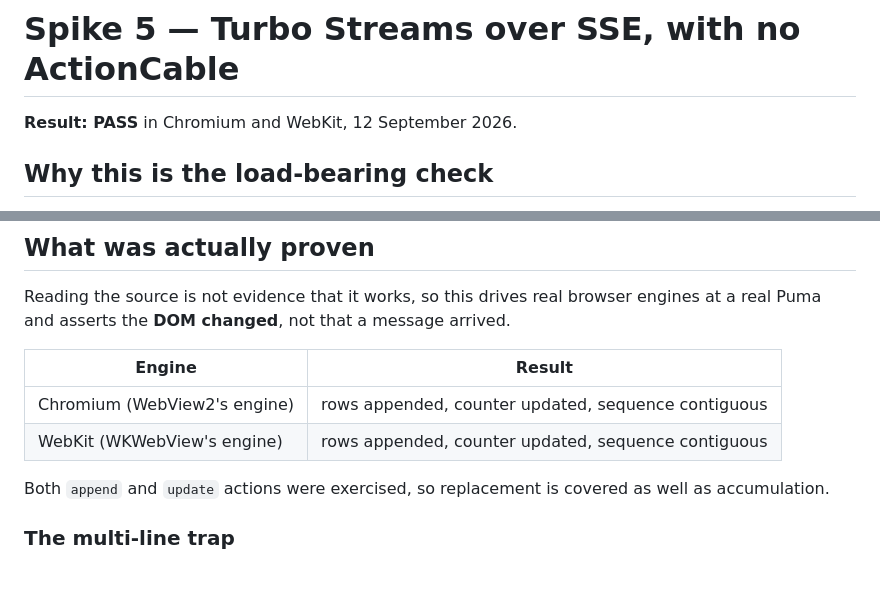
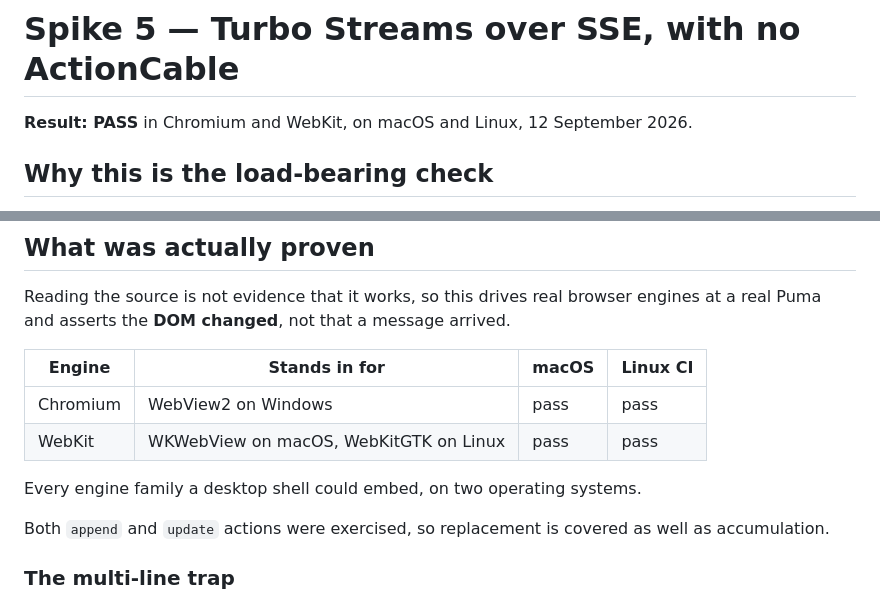
Before and after one commit to DonsWayo/hotwire-desktop-spikes, a Markdown page: spike05-turbo-sse/README.md, 2 parts joined by grey strips. Rendered like a GitHub page; blank space fills up the shorter version.

Commit message:
docs(spike05): record the Linux CI pass
Both engine families now pass on two operating systems, covering every
webview a desktop shell could embed.

Co-Authored-By: Claude Opus 5 (1M context) <noreply@anthropic.com>
Claude-Session: https://claude.ai/code/session_01YPR1eFJTxQ8pzyCGVSEthj

```diff
--- a/spike05-turbo-sse/README.md
+++ b/spike05-turbo-sse/README.md
@@ -1,6 +1,6 @@
 # Spike 5 — Turbo Streams over SSE, with no ActionCable
 
-**Result: PASS** in Chromium and WebKit, 12 September 2026.
+**Result: PASS** in Chromium and WebKit, on macOS and Linux, 12 September 2026.
 
 ## Why this is the load-bearing check
 
@@ -48,10 +48,12 @@ Reading the source is not evidence that it works, so this drives real browser
 engines at a real Puma and asserts the **DOM changed**, not that a message
 arrived.
 
-| Engine | Result |
-|---|---|
-| Chromium (WebView2's engine) | rows appended, counter updated, sequence contiguous |
-| WebKit (WKWebView's engine) | rows appended, counter updated, sequence contiguous |
+| Engine | Stands in for | macOS | Linux CI |
+|---|---|---|---|
+| Chromium | WebView2 on Windows | pass | pass |
+| WebKit | WKWebView on macOS, WebKitGTK on Linux | pass | pass |
+
+Every engine family a desktop shell could embed, on two operating systems.
 
 Both `append` and `update` actions were exercised, so replacement is covered as
 well as accumulation.
```
